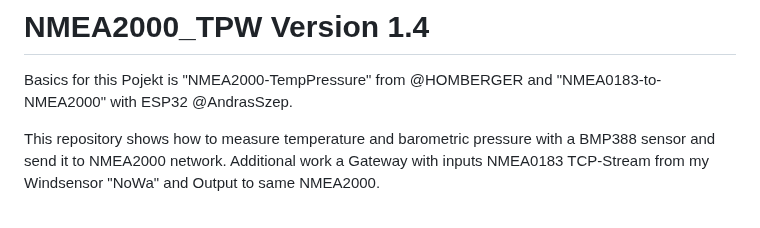
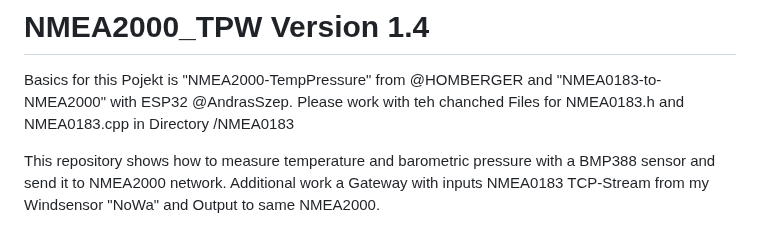
Before and after one commit to gerryvel/NMEA2000_TPW, a Markdown page: README.md, the part around the change. Rendered like a GitHub page.

```diff
--- a/README.md
+++ b/README.md
@@ -1,6 +1,7 @@
 # NMEA2000_TPW Version 1.4
 
 Basics for this Pojekt is "NMEA2000-TempPressure" from @HOMBERGER and "NMEA0183-to-NMEA2000" with ESP32 @AndrasSzep.
+Please work with teh chanched Files for NMEA0183.h and NMEA0183.cpp in Directory /NMEA0183
 
 This repository shows how to measure temperature and barometric pressure with a BMP388 sensor and send it to NMEA2000 network.
 Additional work a Gateway with inputs NMEA0183 TCP-Stream from my Windsensor "NoWa" and Output to same NMEA2000.
```
